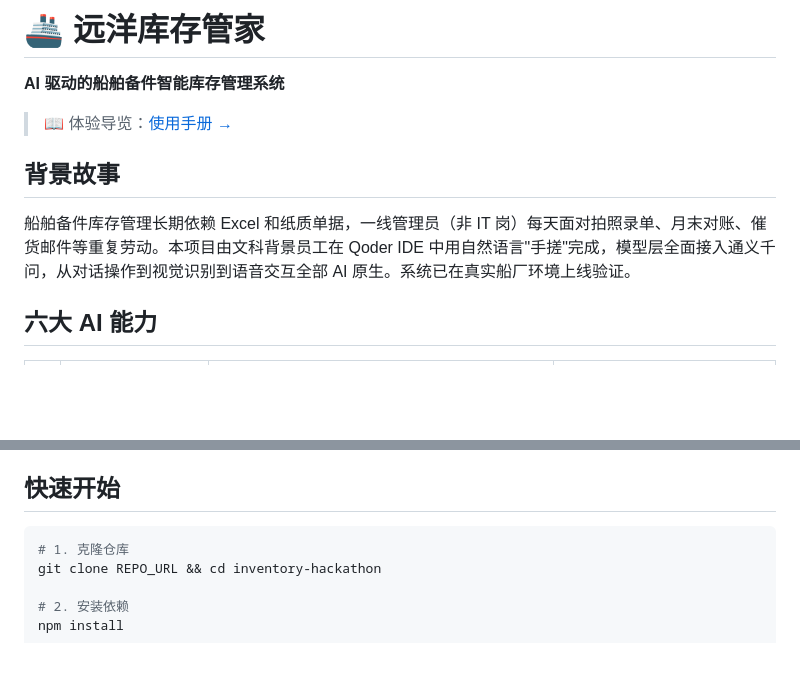
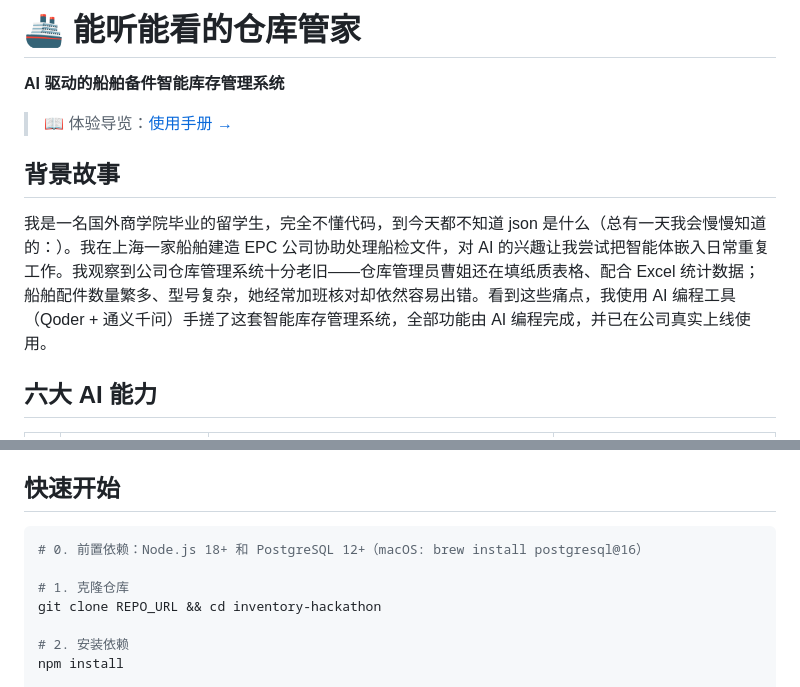
Before and after one commit to vaughanzhou1996-web/voice-vision-warehouse, a Markdown page: README.md, 2 parts joined by grey strips. Drawn GitHub-style; blank space fills up the shorter version.

Commit message:
docs: 定名《能听能看的仓库管家》+真实背景故事

````diff
--- a/README.md
+++ b/README.md
@@ -1,4 +1,4 @@
-# 🚢 远洋库存管家
+# 🚢 能听能看的仓库管家
 
 **AI 驱动的船舶备件智能库存管理系统**
 
@@ -6,7 +6,7 @@
 
 ## 背景故事
 
-船舶备件库存管理长期依赖 Excel 和纸质单据，一线管理员（非 IT 岗）每天面对拍照录单、月末对账、催货邮件等重复劳动。本项目由文科背景员工在 Qoder IDE 中用自然语言"手搓"完成，模型层全面接入通义千问，从对话操作到视觉识别到语音交互全部 AI 原生。系统已在真实船厂环境上线验证。
+我是一名国外商学院毕业的留学生，完全不懂代码，到今天都不知道 json 是什么（总有一天我会慢慢知道的：）。我在上海一家船舶建造 EPC 公司协助处理船检文件，对 AI 的兴趣让我尝试把智能体嵌入日常重复工作。我观察到公司仓库管理系统十分老旧——仓库管理员曹姐还在填纸质表格、配合 Excel 统计数据；船舶配件数量繁多、型号复杂，她经常加班核对却依然容易出错。看到这些痛点，我使用 AI 编程工具（Qoder + 通义千问）手搓了这套智能库存管理系统，全部功能由 AI 编程完成，并已在公司真实上线使用。
 
 ## 六大 AI 能力
 
@@ -33,6 +33,8 @@
 ## 快速开始
 
 ```bash
+# 0. 前置依赖：Node.js 18+ 和 PostgreSQL 12+（macOS: brew install postgresql@16）
+
 # 1. 克隆仓库
 git clone REPO_URL && cd inventory-hackathon
 
````
Also changed, not shown: docs/USER_MANUAL.md (+1 -1 lines).
